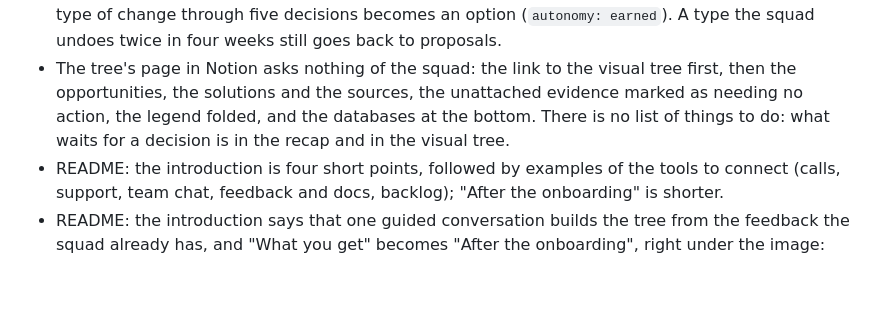
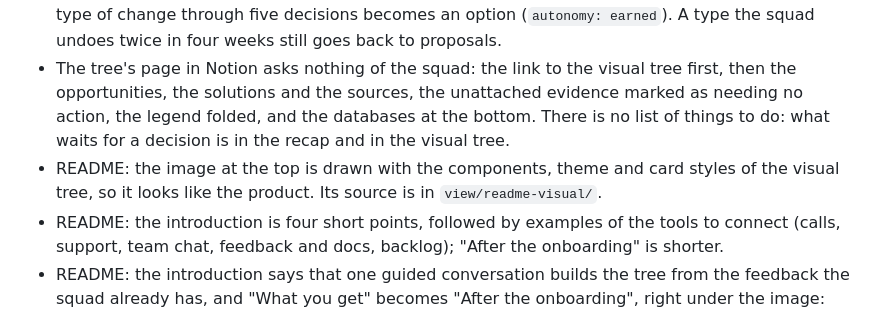
Before and after one commit to anthonyverbois-ai/LiveOST-ProductDiscoSkills, a Markdown page: CHANGELOG.md, the part around the change. Drawn GitHub-style; blank space fills up the shorter version.

```diff
--- a/CHANGELOG.md
+++ b/CHANGELOG.md
@@ -70,6 +70,7 @@ All notable changes to this plugin are listed here.
 - On the visual tree, the first block opens with what the tree holds in total (the items in the squad's scope since it started, with the total read on hover), then gives the recap of the last run. Each source of evidence shows its items in scope, and the table of sources in Notion shows the items in scope only. Before, it showed only the last ingestion. The button that showed or hid all the solutions is removed: each opportunity keeps its own foldable solutions.
 - Independent by default. The agent now makes structural changes on its own whenever it is sure, from the first day (`autonomy: proactive` is the default), and proposes only when it is not sure or when the decision is the squad's: changing the outcome, parking, splitting, archiving. Earning each type of change through five decisions becomes an option (`autonomy: earned`). A type the squad undoes twice in four weeks still goes back to proposals.
 - The tree's page in Notion asks nothing of the squad: the link to the visual tree first, then the opportunities, the solutions and the sources, the unattached evidence marked as needing no action, the legend folded, and the databases at the bottom. There is no list of things to do: what waits for a decision is in the recap and in the visual tree.
+- README: the image at the top is drawn with the components, theme and card styles of the visual tree, so it looks like the product. Its source is in `view/readme-visual/`.
 - README: the introduction is four short points, followed by examples of the tools to connect (calls, support, team chat, feedback and docs, backlog); "After the onboarding" is shorter.
 - README: the introduction says that one guided conversation builds the tree from the feedback the squad already has, and "What you get" becomes "After the onboarding", right under the image: the tree built from the squad's history, the visual tree, the tree in Notion and the runs that keep it alive.
 - README: "How it works" and its image say that the tree runs on its own, and that the squad steps in only when it wants to: it answers the proposals the agent is not sure about and corrects. Before, the squad's decision read as a required step of every run.
```
Also changed, not shown: README.md (+2 -2 lines), view/readme-visual/README.md (added, +9 -0 lines), docs/img/how-it-works.png (added), 8 other files.
